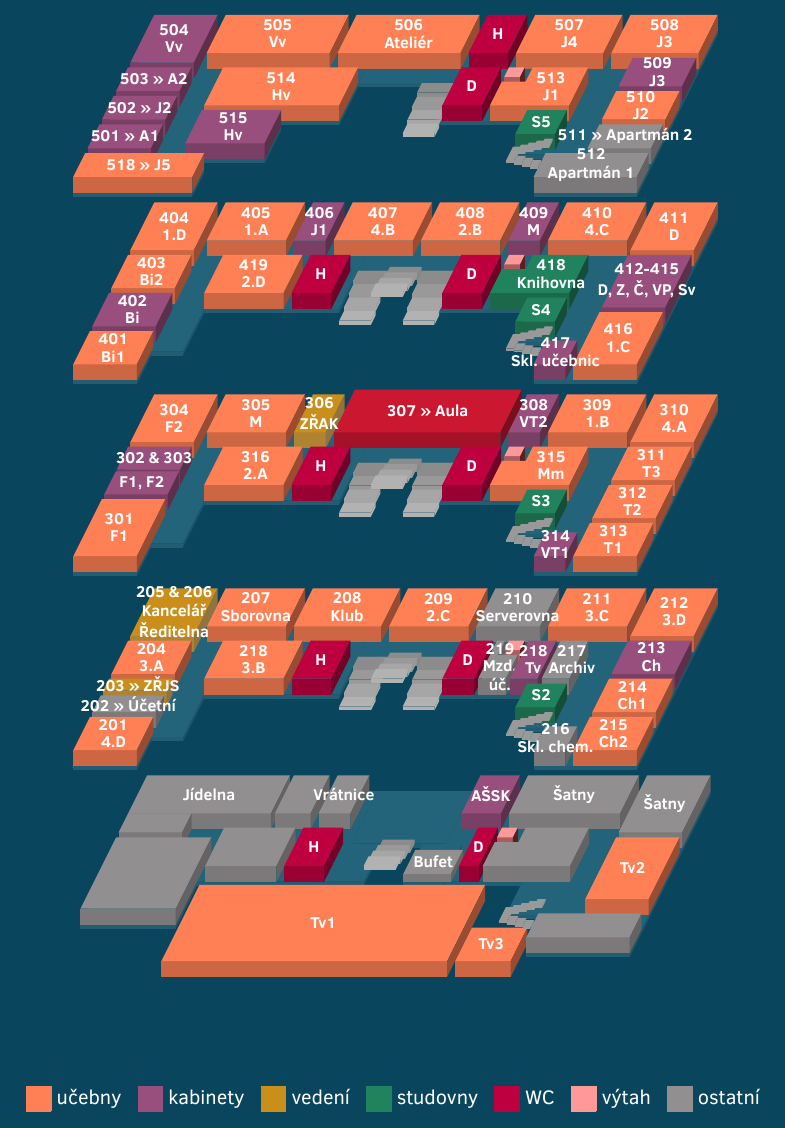
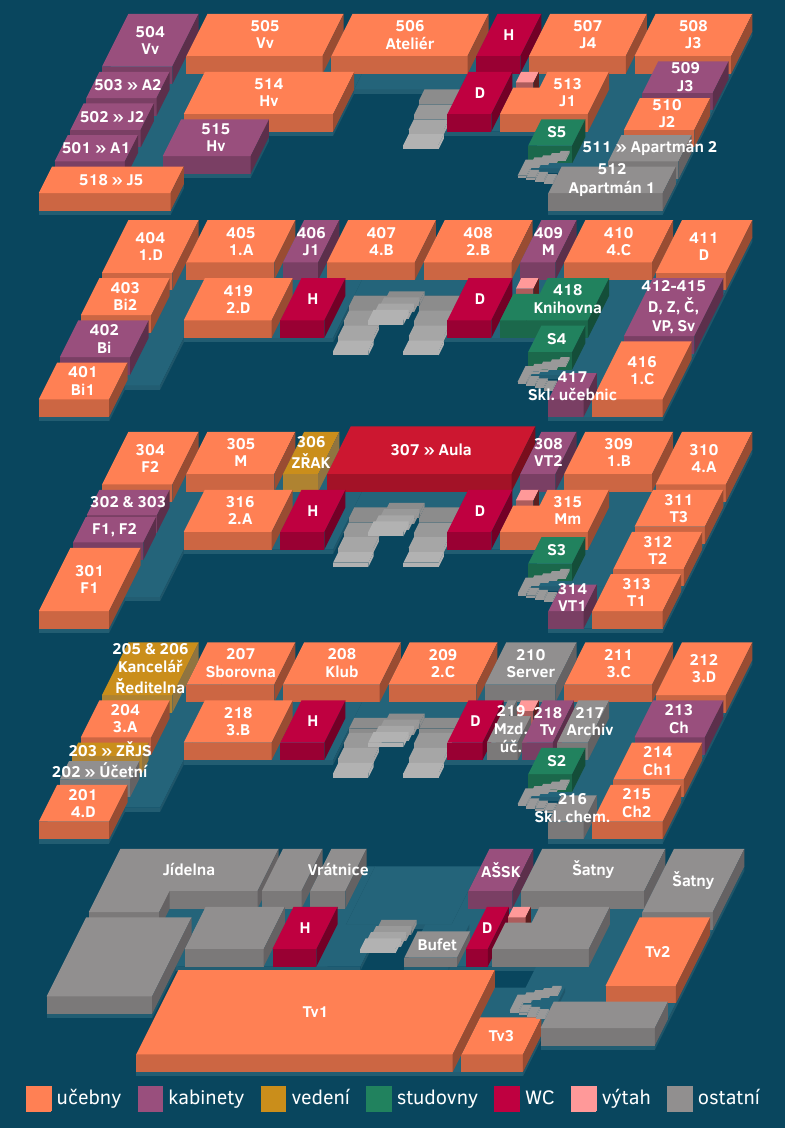
Before and after one commit to DominikDolezel/pruvodce_prvaka, a LaTeX document (mapa_skoly.tex): part of the page, cut so that both start at the same text. Compiled offline with XeLaTeX.

Commit message:
zase 1 patro

```diff
--- a/mapa_skoly.tex
+++ b/mapa_skoly.tex
@@ -64,7 +64,7 @@
 \node at (\x1/2+\x2/2+\y1*\cos,\y1*\sin+\z1/2+\z2/2) {#9};
 }
 
-\def\scale{0.14}
+\def\scale{0.155}
 
 \begin{document}
     {
@@ -280,7 +280,7 @@
         \kvadr{57}{58}{6.5}{8}{1.75}{2}{black!40}{}{};
 
         %\kvadr{63}{71}{23}{24}{0}{4}{black!30}{}{};
-        \kvadr{63}{71}{12}{23}{0}{2}{violet!100}{\shortstack{412-415 \\ D, Z, Č, VP, Sv}}{};
+        \kvadr{63}{71}{12}{23}{0}{2}{violet!100}{\shortstack{412-415 \\ D, Z, Č, \\ VP, Sv}}{};
         %\kvadr{63}{71}{7}{8}{0}{4}{black!30}{}{};
         \kvadr{63}{71}{0}{11}{0}{2}{orange!100}{\shortstack{416 \\ 1.C}}{};
 
@@ -443,7 +443,7 @@
 
         \kvadr{52}{62}{26}{34}{0}{2}{orange!100}{\shortstack{211 \\ 3.C}}{};
 
-        \kvadr{43}{51}{26}{34}{0}{2}{grey}{\shortstack{210 \\ Serverovna}}{};
+        \kvadr{43}{51}{26}{34}{0}{2}{grey}{\shortstack{210 \\ Server}}{};
 
         %\kvadr{62}{63}{26}{34}{0}{4}{black!30}{}{};
 
@@ -533,6 +533,8 @@
         \kvadr{38}{43}{15}{23}{0-0.5}{0}{white!20!blue}{}{};
         \kvadr{28}{33}{15}{23}{0-0.5}{0}{white!20!blue}{}{};
 
+        \kvadr{12}{56}{0}{16}{0-3.5}{0-3}{white!20!blue}{}{};
+
         \kvadr{0}{18}{26}{34}{0}{2}{grey}{Jídelna}{};
         \kvadr{0}{8}{22}{26}{0}{2}{grey}{}{};
 
```
Also changed, not shown: mapa_skoly.pdf.
